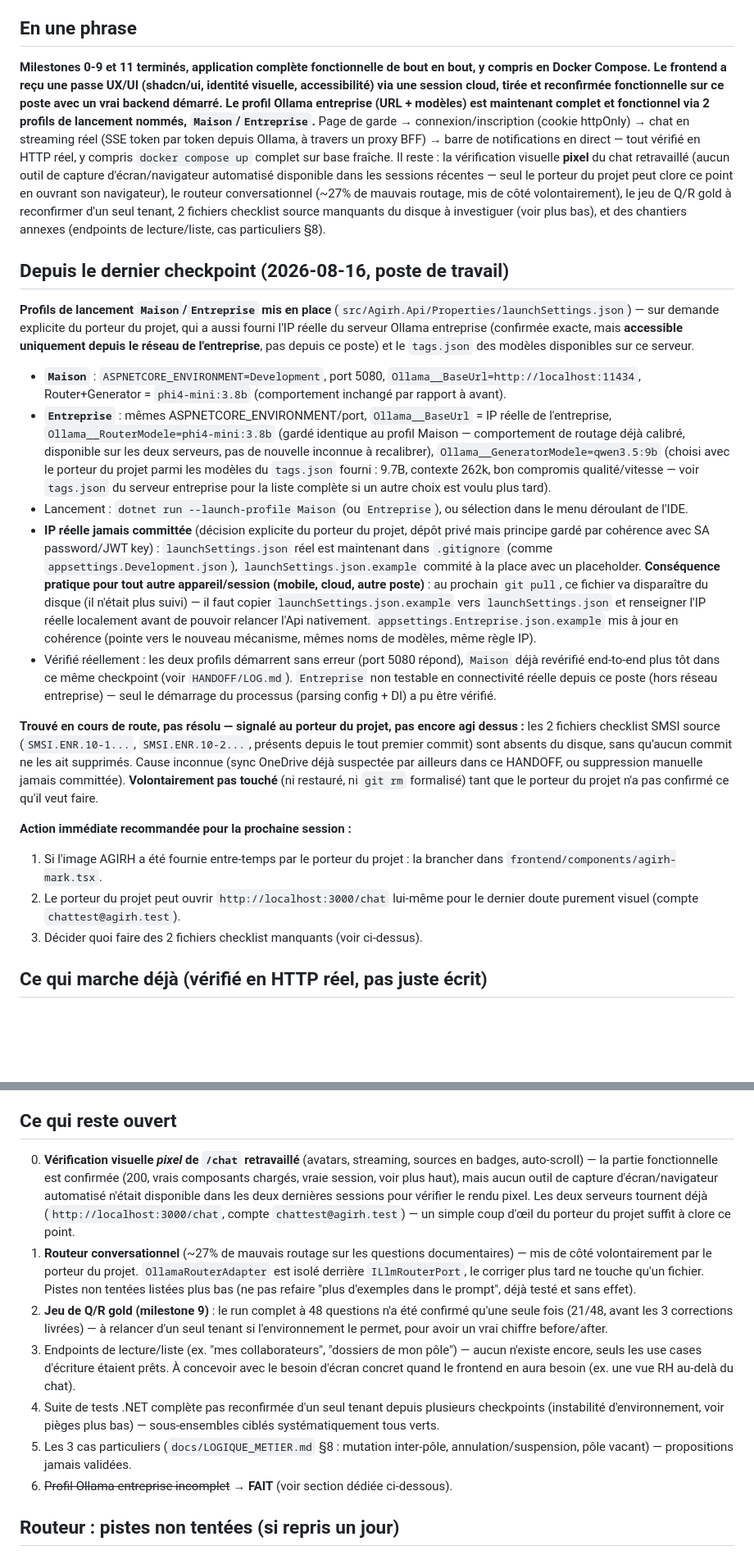
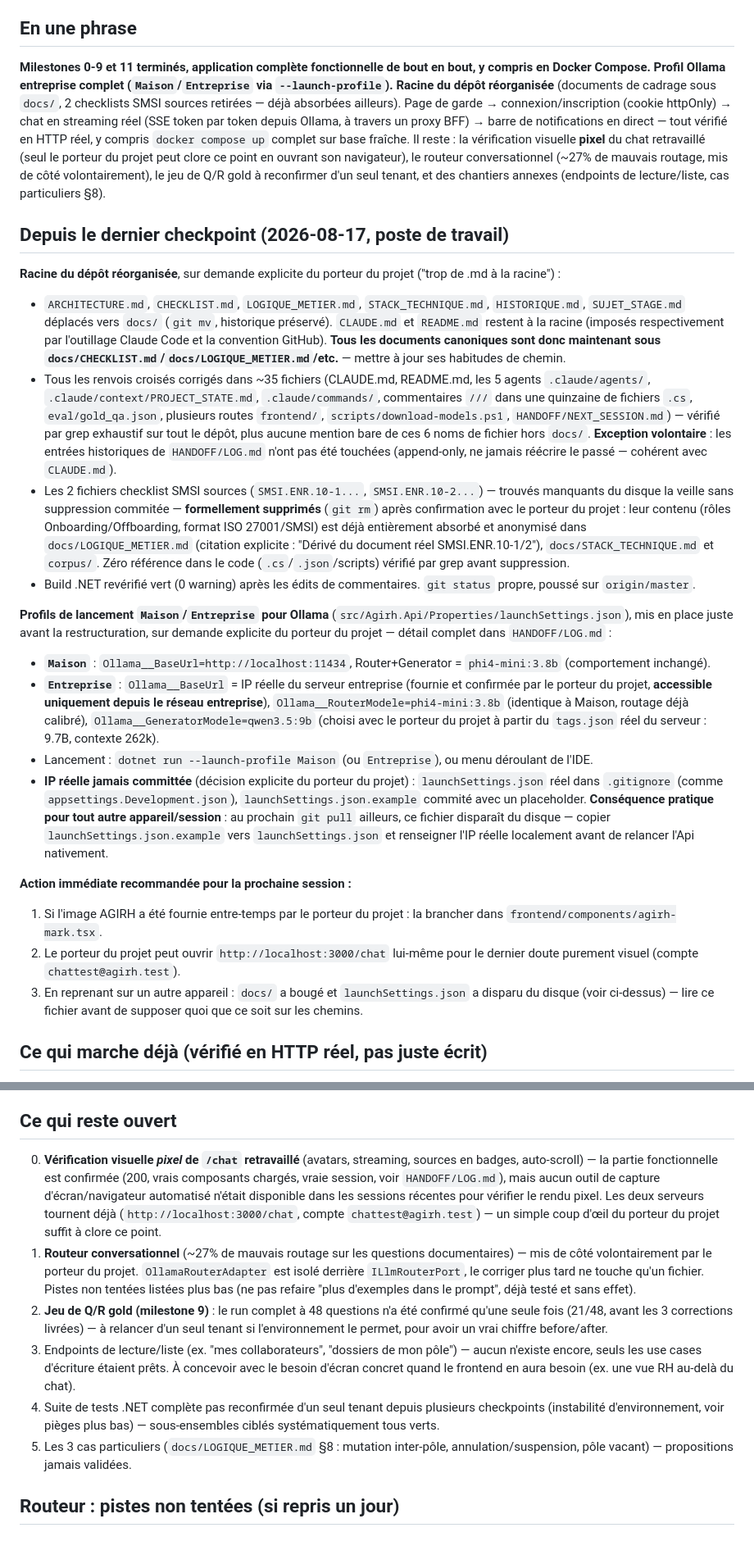
Before and after one commit to wekt2k04/arhia, a Markdown page: HANDOFF/NEXT_SESSION.md, 2 parts joined by grey strips. Shown at 82% size. GitHub-like rendering; blank space fills up the shorter version.

Commit message:
Met a jour le HANDOFF apres la restructuration racine + resolution SMSI
Documente le deplacement des documents de cadrage vers docs/, la
suppression formelle des 2 fichiers SMSI (deja absorbes ailleurs), et
la consequence pratique pour les autres appareils au prochain pull.

```diff
--- a/HANDOFF/NEXT_SESSION.md
+++ b/HANDOFF/NEXT_SESSION.md
@@ -4,21 +4,24 @@
 
 ## En une phrase
-**Milestones 0-9 et 11 terminés, application complète fonctionnelle de bout en bout, y compris en Docker Compose. Le frontend a reçu une passe UX/UI (shadcn/ui, identité visuelle, accessibilité) via une session cloud, tirée et reconfirmée fonctionnelle sur ce poste avec un vrai backend démarré. Le profil Ollama entreprise (URL + modèles) est maintenant complet et fonctionnel via 2 profils de lancement nommés, `Maison`/`Entreprise`.** Page de garde → connexion/inscription (cookie httpOnly) → chat en streaming réel (SSE token par token depuis Ollama, à travers un proxy BFF) → barre de notifications en direct — tout vérifié en HTTP réel, y compris `docker compose up` complet sur base fraîche. Il reste : la vérification visuelle **pixel** du chat retravaillé (aucun outil de capture d'écran/navigateur automatisé disponible dans les sessions récentes — seul le porteur du projet peut clore ce point en ouvrant son navigateur), le routeur conversationnel (~27% de mauvais routage, mis de côté volontairement), le jeu de Q/R gold à reconfirmer d'un seul tenant, 2 fichiers checklist source manquants du disque à investiguer (voir plus bas), et des chantiers annexes (endpoints de lecture/liste, cas particuliers §8).
+**Milestones 0-9 et 11 terminés, application complète fonctionnelle de bout en bout, y compris en Docker Compose. Profil Ollama entreprise complet (`Maison`/`Entreprise` via `--launch-profile`). Racine du dépôt réorganisée** (documents de cadrage sous `docs/`, 2 checklists SMSI sources retirées — déjà absorbées ailleurs). Page de garde → connexion/inscription (cookie httpOnly) → chat en streaming réel (SSE token par token depuis Ollama, à travers un proxy BFF) → barre de notifications en direct — tout vérifié en HTTP réel, y compris `docker compose up` complet sur base fraîche. Il reste : la vérification visuelle **pixel** du chat retravaillé (seul le porteur du projet peut clore ce point en ouvrant son navigateur), le routeur conversationnel (~27% de mauvais routage, mis de côté volontairement), le jeu de Q/R gold à reconfirmer d'un seul tenant, et des chantiers annexes (endpoints de lecture/liste, cas particuliers §8).
 
-## Depuis le dernier checkpoint (2026-08-16, poste de travail)
-**Profils de lancement `Maison`/`Entreprise` mis en place** (`src/Agirh.Api/Properties/launchSettings.json`) — sur demande explicite du porteur du projet, qui a aussi fourni l'IP réelle du serveur Ollama entreprise (confirmée exacte, mais **accessible uniquement depuis le réseau de l'entreprise**, pas depuis ce poste) et le `tags.json` des modèles disponibles sur ce serveur.
-- **`Maison`** : `ASPNETCORE_ENVIRONMENT=Development`, port 5080, `Ollama__BaseUrl=http://localhost:11434`, Router+Generator = `phi4-mini:3.8b` (comportement inchangé par rapport à avant).
-- **`Entreprise`** : mêmes ASPNETCORE_ENVIRONMENT/port, `Ollama__BaseUrl` = IP réelle de l'entreprise, `Ollama__RouterModele=phi4-mini:3.8b` (gardé identique au profil Maison — comportement de routage déjà calibré, disponible sur les deux serveurs, pas de nouvelle inconnue à recalibrer), `Ollama__GeneratorModele=qwen3.5:9b` (choisi avec le porteur du projet parmi les modèles du `tags.json` fourni : 9.7B, contexte 262k, bon compromis qualité/vitesse — voir `tags.json` du serveur entreprise pour la liste complète si un autre choix est voulu plus tard).
-- Lancement : `dotnet run --launch-profile Maison` (ou `Entreprise`), ou sélection dans le menu déroulant de l'IDE.
-- **IP réelle jamais committée** (décision explicite du porteur du projet, dépôt privé mais principe gardé par cohérence avec SA password/JWT key) : `launchSettings.json` réel est maintenant dans `.gitignore` (comme `appsettings.Development.json`), `launchSettings.json.example` commité à la place avec un placeholder. **Conséquence pratique pour tout autre appareil/session (mobile, cloud, autre poste)** : au prochain `git pull`, ce fichier va disparaître du disque (il n'était plus suivi) — il faut copier `launchSettings.json.example` vers `launchSettings.json` et renseigner l'IP réelle localement avant de pouvoir relancer l'Api nativement. `appsettings.Entreprise.json.example` mis à jour en cohérence (pointe vers le nouveau mécanisme, mêmes noms de modèles, même règle IP).
-- Vérifié réellement : les deux profils démarrent sans erreur (port 5080 répond), `Maison` déjà revérifié end-to-end plus tôt dans ce même checkpoint (voir `HANDOFF/LOG.md`). `Entreprise` non testable en connectivité réelle depuis ce poste (hors réseau entreprise) — seul le démarrage du processus (parsing config + DI) a pu être vérifié.
+## Depuis le dernier checkpoint (2026-08-17, poste de travail)
+**Racine du dépôt réorganisée**, sur demande explicite du porteur du projet ("trop de .md à la racine") :
+- `ARCHITECTURE.md`, `CHECKLIST.md`, `LOGIQUE_METIER.md`, `STACK_TECHNIQUE.md`, `HISTORIQUE.md`, `SUJET_STAGE.md` déplacés vers `docs/` (`git mv`, historique préservé). `CLAUDE.md` et `README.md` restent à la racine (imposés respectivement par l'outillage Claude Code et la convention GitHub). **Tous les documents canoniques sont donc maintenant sous `docs/CHECKLIST.md`/`docs/LOGIQUE_METIER.md`/etc.** — mettre à jour ses habitudes de chemin.
+- Tous les renvois croisés corrigés dans ~35 fichiers (CLAUDE.md, README.md, les 5 agents `.claude/agents/`, `.claude/context/PROJECT_STATE.md`, `.claude/commands/`, commentaires `///` dans une quinzaine de fichiers `.cs`, `eval/gold_qa.json`, plusieurs routes `frontend/`, `scripts/download-models.ps1`, `HANDOFF/NEXT_SESSION.md`) — vérifié par grep exhaustif sur tout le dépôt, plus aucune mention bare de ces 6 noms de fichier hors `docs/`. **Exception volontaire** : les entrées historiques de `HANDOFF/LOG.md` n'ont pas été touchées (append-only, ne jamais réécrire le passé — cohérent avec `CLAUDE.md`).
+- Les 2 fichiers checklist SMSI sources (`SMSI.ENR.10-1...`, `SMSI.ENR.10-2...`) — trouvés manquants du disque la veille sans suppression commitée — **formellement supprimés** (`git rm`) après confirmation avec le porteur du projet : leur contenu (rôles Onboarding/Offboarding, format ISO 27001/SMSI) est déjà entièrement absorbé et anonymisé dans `docs/LOGIQUE_METIER.md` (citation explicite : "Dérivé du document réel SMSI.ENR.10-1/2"), `docs/STACK_TECHNIQUE.md` et `corpus/`. Zéro référence dans le code (`.cs`/`.json`/scripts) vérifié par grep avant suppression.
+- Build .NET revérifié vert (0 warning) après les édits de commentaires. `git status` propre, poussé sur `origin/master`.
 
-**Trouvé en cours de route, pas résolu — signalé au porteur du projet, pas encore agi dessus :** les 2 fichiers checklist SMSI source (`SMSI.ENR.10-1...`, `SMSI.ENR.10-2...`, présents depuis le tout premier commit) sont absents du disque, sans qu'aucun commit ne les ait supprimés. Cause inconnue (sync OneDrive déjà suspectée par ailleurs dans ce HANDOFF, ou suppression manuelle jamais committée). **Volontairement pas touché** (ni restauré, ni `git rm` formalisé) tant que le porteur du projet n'a pas confirmé ce qu'il veut faire.
+**Profils de lancement `Maison`/`Entreprise` pour Ollama** (`src/Agirh.Api/Properties/launchSettings.json`), mis en place juste avant la restructuration, sur demande explicite du porteur du projet — détail complet dans `HANDOFF/LOG.md` :
+- **`Maison`** : `Ollama__BaseUrl=http://localhost:11434`, Router+Generator = `phi4-mini:3.8b` (comportement inchangé).
+- **`Entreprise`** : `Ollama__BaseUrl` = IP réelle du serveur entreprise (fournie et confirmée par le porteur du projet, **accessible uniquement depuis le réseau entreprise**), `Ollama__RouterModele=phi4-mini:3.8b` (identique à Maison, routage déjà calibré), `Ollama__GeneratorModele=qwen3.5:9b` (choisi avec le porteur du projet à partir du `tags.json` réel du serveur : 9.7B, contexte 262k).
+- Lancement : `dotnet run --launch-profile Maison` (ou `Entreprise`), ou menu déroulant de l'IDE.
+- **IP réelle jamais committée** (décision explicite du porteur du projet) : `launchSettings.json` réel dans `.gitignore` (comme `appsettings.Development.json`), `launchSettings.json.example` commité avec un placeholder. **Conséquence pratique pour tout autre appareil/session** : au prochain `git pull` ailleurs, ce fichier disparaît du disque — copier `launchSettings.json.example` vers `launchSettings.json` et renseigner l'IP réelle localement avant de relancer l'Api nativement.
 
 **Action immédiate recommandée pour la prochaine session :**
 1. Si l'image AGIRH a été fournie entre-temps par le porteur du projet : la brancher dans `frontend/components/agirh-mark.tsx`.
 2. Le porteur du projet peut ouvrir `http://localhost:3000/chat` lui-même pour le dernier doute purement visuel (compte `chattest@agirh.test`).
-3. Décider quoi faire des 2 fichiers checklist manquants (voir ci-dessus).
+3. En reprenant sur un autre appareil : `docs/` a bougé et `launchSettings.json` a disparu du disque (voir ci-dessus) — lire ce fichier avant de supposer quoi que ce soit sur les chemins.
 
 ## Ce qui marche déjà (vérifié en HTTP réel, pas juste écrit)
 - Socle métier, auth, pipeline RAG, orchestration conversationnelle (milestones 0-5, 7, 8) — inchangés depuis les checkpoints précédents.
@@ -34,13 +37,12 @@
 - **Profil Ollama entreprise complet** : 2 profils de lancement nommés `Maison`/`Entreprise` (`src/Agirh.Api/Properties/launchSettings.json`, réel gitignored + `.example` commité) — `dotnet run --launch-profile Entreprise` bascule URL **et** modèles ensemble (`qwen3.5:9b` pour le Generator, `phi4-mini:3.8b` inchangé pour le Router). Voir détail dans la section précédente.
 
 ## Ce qui reste ouvert
-0. **Vérification visuelle *pixel* de `/chat` retravaillé** (avatars, streaming, sources en badges, auto-scroll) — la partie fonctionnelle est confirmée (200, vrais composants chargés, vraie session, voir plus haut), mais aucun outil de capture d'écran/navigateur automatisé n'était disponible dans les deux dernières sessions pour vérifier le rendu pixel. Les deux serveurs tournent déjà (`http://localhost:3000/chat`, compte `chattest@agirh.test`) — un simple coup d'œil du porteur du projet suffit à clore ce point.
+0. **Vérification visuelle *pixel* de `/chat` retravaillé** (avatars, streaming, sources en badges, auto-scroll) — la partie fonctionnelle est confirmée (200, vrais composants chargés, vraie session, voir `HANDOFF/LOG.md`), mais aucun outil de capture d'écran/navigateur automatisé n'était disponible dans les sessions récentes pour vérifier le rendu pixel. Les deux serveurs tournent déjà (`http://localhost:3000/chat`, compte `chattest@agirh.test`) — un simple coup d'œil du porteur du projet suffit à clore ce point.
 1. **Routeur conversationnel** (~27% de mauvais routage sur les questions documentaires) — mis de côté volontairement par le porteur du projet. `OllamaRouterAdapter` est isolé derrière `ILlmRouterPort`, le corriger plus tard ne touche qu'un fichier. Pistes non tentées listées plus bas (ne pas refaire "plus d'exemples dans le prompt", déjà testé et sans effet).
 2. **Jeu de Q/R gold (milestone 9)** : le run complet à 48 questions n'a été confirmé qu'une seule fois (21/48, avant les 3 corrections livrées) — à relancer d'un seul tenant si l'environnement le permet, pour avoir un vrai chiffre before/after.
 3. Endpoints de lecture/liste (ex. "mes collaborateurs", "dossiers de mon pôle") — aucun n'existe encore, seuls les use cases d'écriture étaient prêts. À concevoir avec le besoin d'écran concret quand le frontend en aura besoin (ex. une vue RH au-delà du chat).
 4. Suite de tests .NET complète pas reconfirmée d'un seul tenant depuis plusieurs checkpoints (instabilité d'environnement, voir pièges plus bas) — sous-ensembles ciblés systématiquement tous verts.
 5. Les 3 cas particuliers (`docs/LOGIQUE_METIER.md` §8 : mutation inter-pôle, annulation/suspension, pôle vacant) — propositions jamais validées.
-6. ~~Profil Ollama entreprise incomplet~~ **→ FAIT** (voir section dédiée ci-dessous).
 
 ## Routeur : pistes non tentées (si repris un jour)
 Tentative déjà faite et abandonnée : plus d'exemples/règles dans le prompt (`OllamaRouterAdapter`), testée empiriquement sur 11 cas réels, effet net nul. **Ne pas refaire la même chose.** Pistes non explorées : modèle différent pour le routeur uniquement (classifieur simple, moins coûteux qu'une génération complète) ; pré-filtre déterministe (regex/mots-clés) en complément du LLM, pas à sa place ; accepter le taux d'erreur actuel comme limite connue du prototype (mode de défaillance "gracieusement faux", jamais d'invention).
```
Also changed, not shown: other parts of HANDOFF/NEXT_SESSION.md (+1 -1 lines), HANDOFF/LOG.md (+18 -0 lines).
